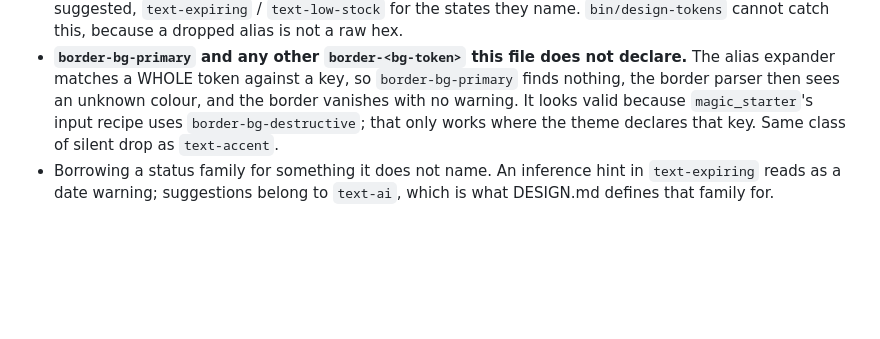
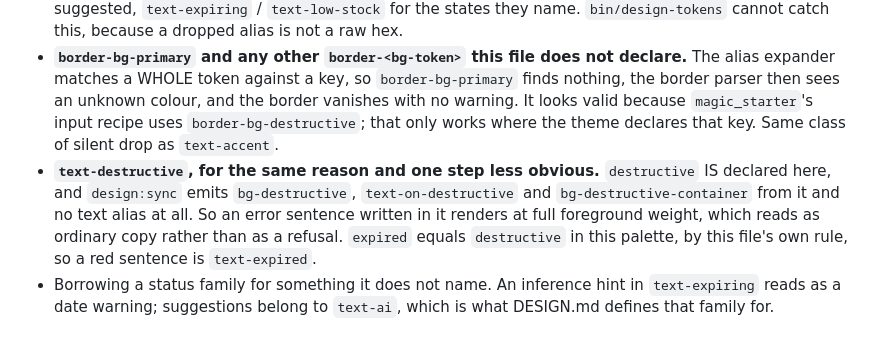
Before and after one commit to anilcancakir/depools, a Markdown page: DESIGN.md, the part around the change. Drawn GitHub-style; blank space fills up the shorter version.

Commit message:
docs(design): name the third alias that drops silently

```diff
--- a/DESIGN.md
+++ b/DESIGN.md
@@ -268,6 +268,7 @@ Three rules come out of it, and the first two are Apple's rather than ours.
 - Raw hex inside a component. Semantic tokens only, enforced by `.design-token-allowlist` and `bin/design-tokens`.
 - **`text-accent`. It does not exist.** `accent` is declared here but `design:sync` emits only `bg-accent`, so `text-accent` drops silently and the text renders at full foreground brightness, which looks like a value rather than a hint. For tinted text use a status family: `text-ai` (teal) for anything the app inferred or suggested, `text-expiring` / `text-low-stock` for the states they name. `bin/design-tokens` cannot catch this, because a dropped alias is not a raw hex.
 - **`border-bg-primary` and any other `border-<bg-token>` this file does not declare.** The alias expander matches a WHOLE token against a key, so `border-bg-primary` finds nothing, the border parser then sees an unknown colour, and the border vanishes with no warning. It looks valid because `magic_starter`'s input recipe uses `border-bg-destructive`; that only works where the theme declares that key. Same class of silent drop as `text-accent`.
+- **`text-destructive`, for the same reason and one step less obvious.** `destructive` IS declared here, and `design:sync` emits `bg-destructive`, `text-on-destructive` and `bg-destructive-container` from it and no text alias at all. So an error sentence written in it renders at full foreground weight, which reads as ordinary copy rather than as a refusal. `expired` equals `destructive` in this palette, by this file's own rule, so a red sentence is `text-expired`.
 - Borrowing a status family for something it does not name. An inference hint in `text-expiring` reads as a date warning; suggestions belong to `text-ai`, which is what DESIGN.md defines that family for.
 
 ## Overlay strokes: the pair that does not depend on the photograph
```
